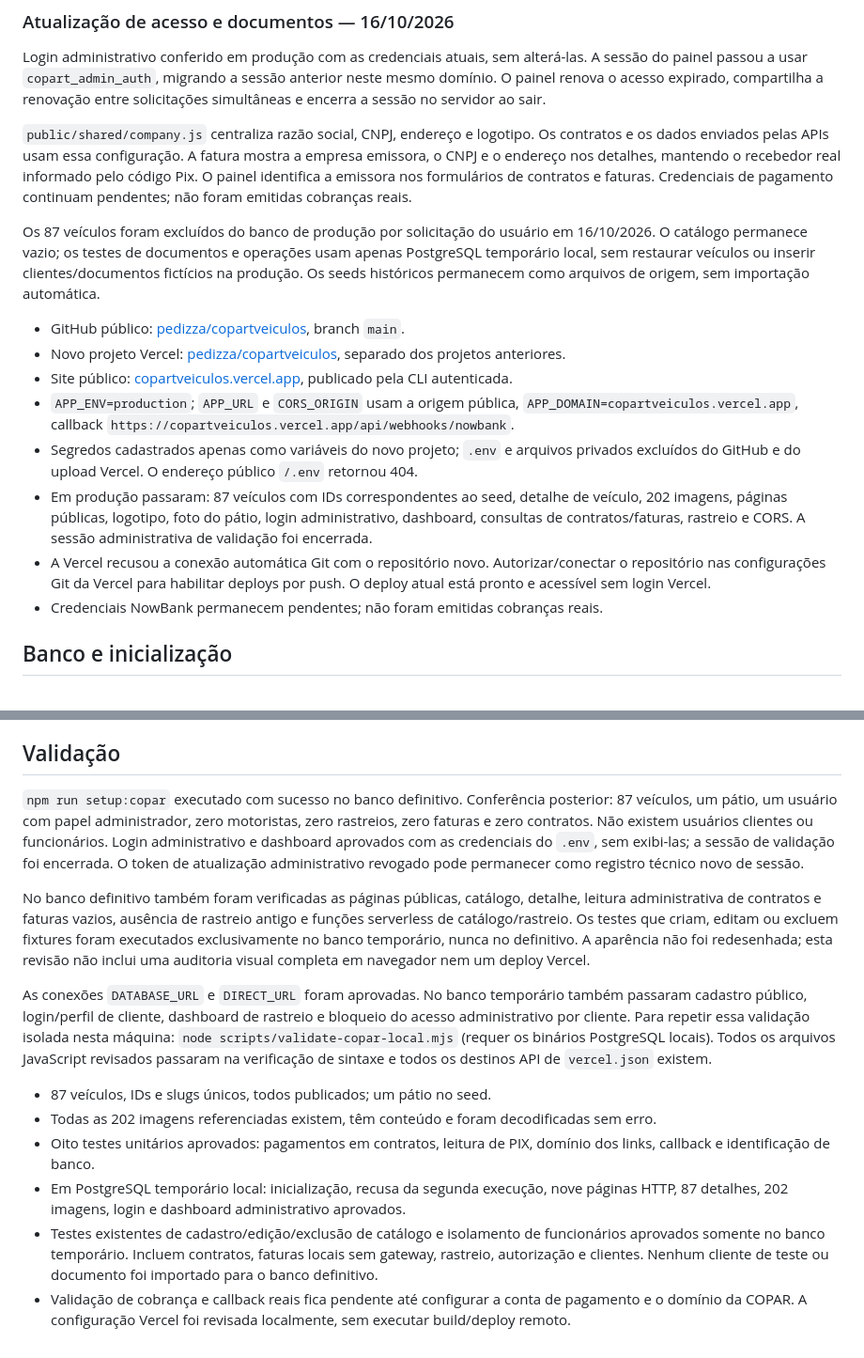
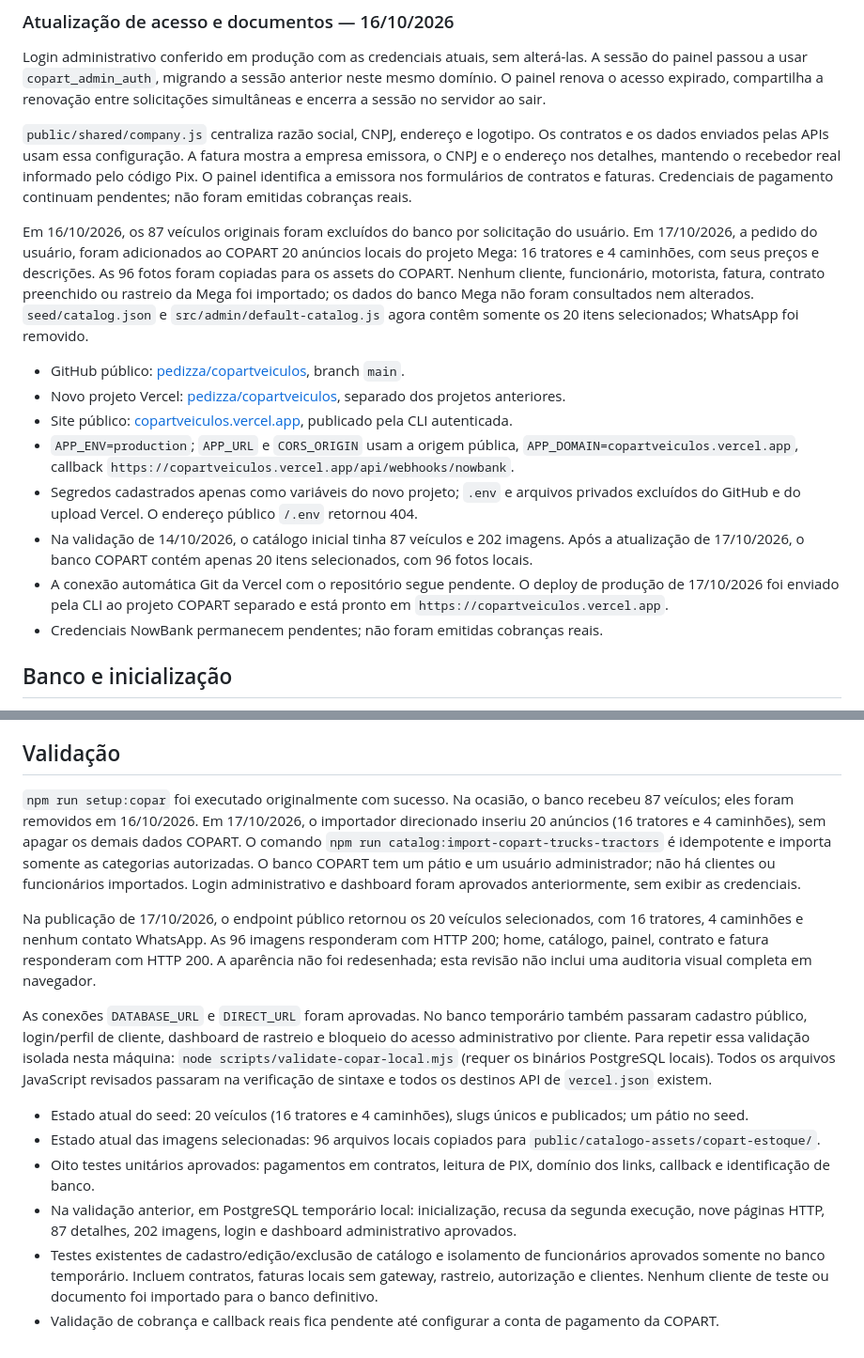
Before and after one commit to pedizza/copartveiculos, a Markdown page: docs/CONFIGURACAO-COPAR.md, 2 parts joined by grey strips. Shown at 94% size. GitHub-like rendering.

Commit message:
Document COPART vehicle catalog update

```diff
--- a/docs/CONFIGURACAO-COPAR.md
+++ b/docs/CONFIGURACAO-COPAR.md
@@ -24,15 +24,15 @@ Login administrativo conferido em produção com as credenciais atuais, sem alte
 
 `public/shared/company.js` centraliza razão social, CNPJ, endereço e logotipo. Os contratos e os dados enviados pelas APIs usam essa configuração. A fatura mostra a empresa emissora, o CNPJ e o endereço nos detalhes, mantendo o recebedor real informado pelo código Pix. O painel identifica a emissora nos formulários de contratos e faturas. Credenciais de pagamento continuam pendentes; não foram emitidas cobranças reais.
 
-Os 87 veículos foram excluídos do banco de produção por solicitação do usuário em 16/10/2026. O catálogo permanece vazio; os testes de documentos e operações usam apenas PostgreSQL temporário local, sem restaurar veículos ou inserir clientes/documentos fictícios na produção. Os seeds históricos permanecem como arquivos de origem, sem importação automática.
+Em 16/10/2026, os 87 veículos originais foram excluídos do banco por solicitação do usuário. Em 17/10/2026, a pedido do usuário, foram adicionados ao COPART 20 anúncios locais do projeto Mega: 16 tratores e 4 caminhões, com seus preços e descrições. As 96 fotos foram copiadas para os assets do COPART. Nenhum cliente, funcionário, motorista, fatura, contrato preenchido ou rastreio da Mega foi importado; os dados do banco Mega não foram consultados nem alterados. `seed/catalog.json` e `src/admin/default-catalog.js` agora contêm somente os 20 itens selecionados; WhatsApp foi removido.
 
 - GitHub público: [pedizza/copartveiculos](https://github.com/pedizza/copartveiculos), branch `main`.
 - Novo projeto Vercel: [pedizza/copartveiculos](https://vercel.com/pedizza/copartveiculos), separado dos projetos anteriores.
 - Site público: [copartveiculos.vercel.app](https://copartveiculos.vercel.app), publicado pela CLI autenticada.
 - `APP_ENV=production`; `APP_URL` e `CORS_ORIGIN` usam a origem pública, `APP_DOMAIN=copartveiculos.vercel.app`, callback `https://copartveiculos.vercel.app/api/webhooks/nowbank`.
 - Segredos cadastrados apenas como variáveis do novo projeto; `.env` e arquivos privados excluídos do GitHub e do upload Vercel. O endereço público `/.env` retornou 404.
-- Em produção passaram: 87 veículos com IDs correspondentes ao seed, detalhe de veículo, 202 imagens, páginas públicas, logotipo, foto do pátio, login administrativo, dashboard, consultas de contratos/faturas, rastreio e CORS. A sessão administrativa de validação foi encerrada.
-- A Vercel recusou a conexão automática Git com o repositório novo. Autorizar/conectar o repositório nas configurações Git da Vercel para habilitar deploys por push. O deploy atual está pronto e acessível sem login Vercel.
+- Na validação de 14/10/2026, o catálogo inicial tinha 87 veículos e 202 imagens. Após a atualização de 17/10/2026, o banco COPART contém apenas 20 itens selecionados, com 96 fotos locais.
+- A conexão automática Git da Vercel com o repositório segue pendente. O deploy de produção de 17/10/2026 foi enviado pela CLI ao projeto COPART separado e está pronto em `https://copartveiculos.vercel.app`.
 - Credenciais NowBank permanecem pendentes; não foram emitidas cobranças reais.
 
 ## Banco e inicialização
@@ -83,15 +83,15 @@ Os links técnicos de veículos, faturas e contratos usam a origem da COPAR, sem
 
 ## Validação
 
-`npm run setup:copar` executado com sucesso no banco definitivo. Conferência posterior: 87 veículos, um pátio, um usuário com papel administrador, zero motoristas, zero rastreios, zero faturas e zero contratos. Não existem usuários clientes ou funcionários. Login administrativo e dashboard aprovados com as credenciais do `.env`, sem exibi-las; a sessão de validação foi encerrada. O token de atualização administrativo revogado pode permanecer como registro técnico novo de sessão.
+`npm run setup:copar` foi executado originalmente com sucesso. Na ocasião, o banco recebeu 87 veículos; eles foram removidos em 16/10/2026. Em 17/10/2026, o importador direcionado inseriu 20 anúncios (16 tratores e 4 caminhões), sem apagar os demais dados COPART. O comando `npm run catalog:import-copart-trucks-tractors` é idempotente e importa somente as categorias autorizadas. O banco COPART tem um pátio e um usuário administrador; não há clientes ou funcionários importados. Login administrativo e dashboard foram aprovados anteriormente, sem exibir as credenciais.
 
-No banco definitivo também foram verificadas as páginas públicas, catálogo, detalhe, leitura administrativa de contratos e faturas vazios, ausência de rastreio antigo e funções serverless de catálogo/rastreio. Os testes que criam, editam ou excluem fixtures foram executados exclusivamente no banco temporário, nunca no definitivo. A aparência não foi redesenhada; esta revisão não inclui uma auditoria visual completa em navegador nem um deploy Vercel.
+Na publicação de 17/10/2026, o endpoint público retornou os 20 veículos selecionados, com 16 tratores, 4 caminhões e nenhum contato WhatsApp. As 96 imagens responderam com HTTP 200; home, catálogo, painel, contrato e fatura responderam com HTTP 200. A aparência não foi redesenhada; esta revisão não inclui uma auditoria visual completa em navegador.
 
 As conexões `DATABASE_URL` e `DIRECT_URL` foram aprovadas. No banco temporário também passaram cadastro público, login/perfil de cliente, dashboard de rastreio e bloqueio do acesso administrativo por cliente. Para repetir essa validação isolada nesta máquina: `node scripts/validate-copar-local.mjs` (requer os binários PostgreSQL locais). Todos os arquivos JavaScript revisados passaram na verificação de sintaxe e todos os destinos API de `vercel.json` existem.
 
-- 87 veículos, IDs e slugs únicos, todos publicados; um pátio no seed.
-- Todas as 202 imagens referenciadas existem, têm conteúdo e foram decodificadas sem erro.
+- Estado atual do seed: 20 veículos (16 tratores e 4 caminhões), slugs únicos e publicados; um pátio no seed.
+- Estado atual das imagens selecionadas: 96 arquivos locais copiados para `public/catalogo-assets/copart-estoque/`.
 - Oito testes unitários aprovados: pagamentos em contratos, leitura de PIX, domínio dos links, callback e identificação de banco.
-- Em PostgreSQL temporário local: inicialização, recusa da segunda execução, nove páginas HTTP, 87 detalhes, 202 imagens, login e dashboard administrativo aprovados.
+- Na validação anterior, em PostgreSQL temporário local: inicialização, recusa da segunda execução, nove páginas HTTP, 87 detalhes, 202 imagens, login e dashboard administrativo aprovados.
 - Testes existentes de cadastro/edição/exclusão de catálogo e isolamento de funcionários aprovados somente no banco temporário. Incluem contratos, faturas locais sem gateway, rastreio, autorização e clientes. Nenhum cliente de teste ou documento foi importado para o banco definitivo.
-- Validação de cobrança e callback reais fica pendente até configurar a conta de pagamento e o domínio da COPAR. A configuração Vercel foi revisada localmente, sem executar build/deploy remoto.
+- Validação de cobrança e callback reais fica pendente até configurar a conta de pagamento da COPART.
```
Also changed, not shown: other parts of docs/CONFIGURACAO-COPAR.md (+2 -2 lines).
